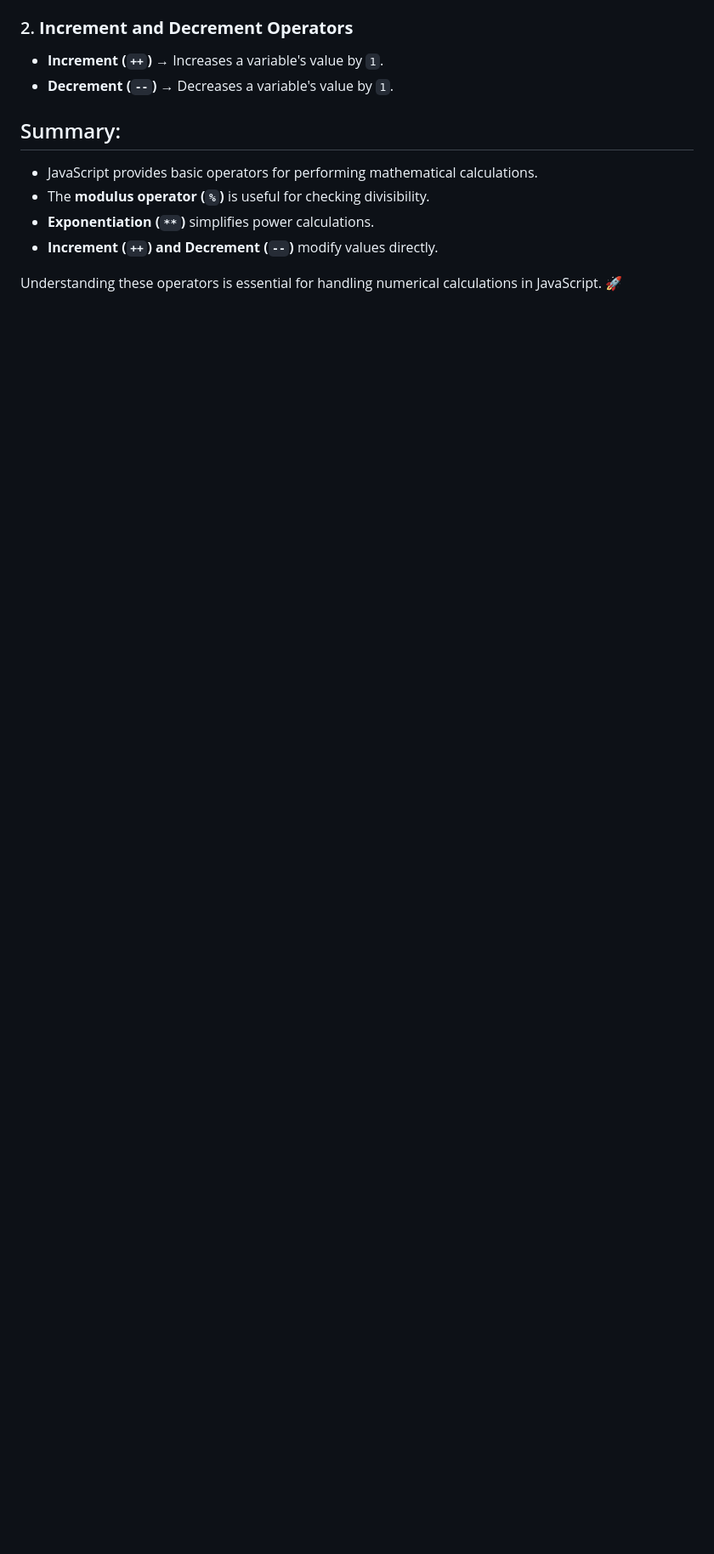
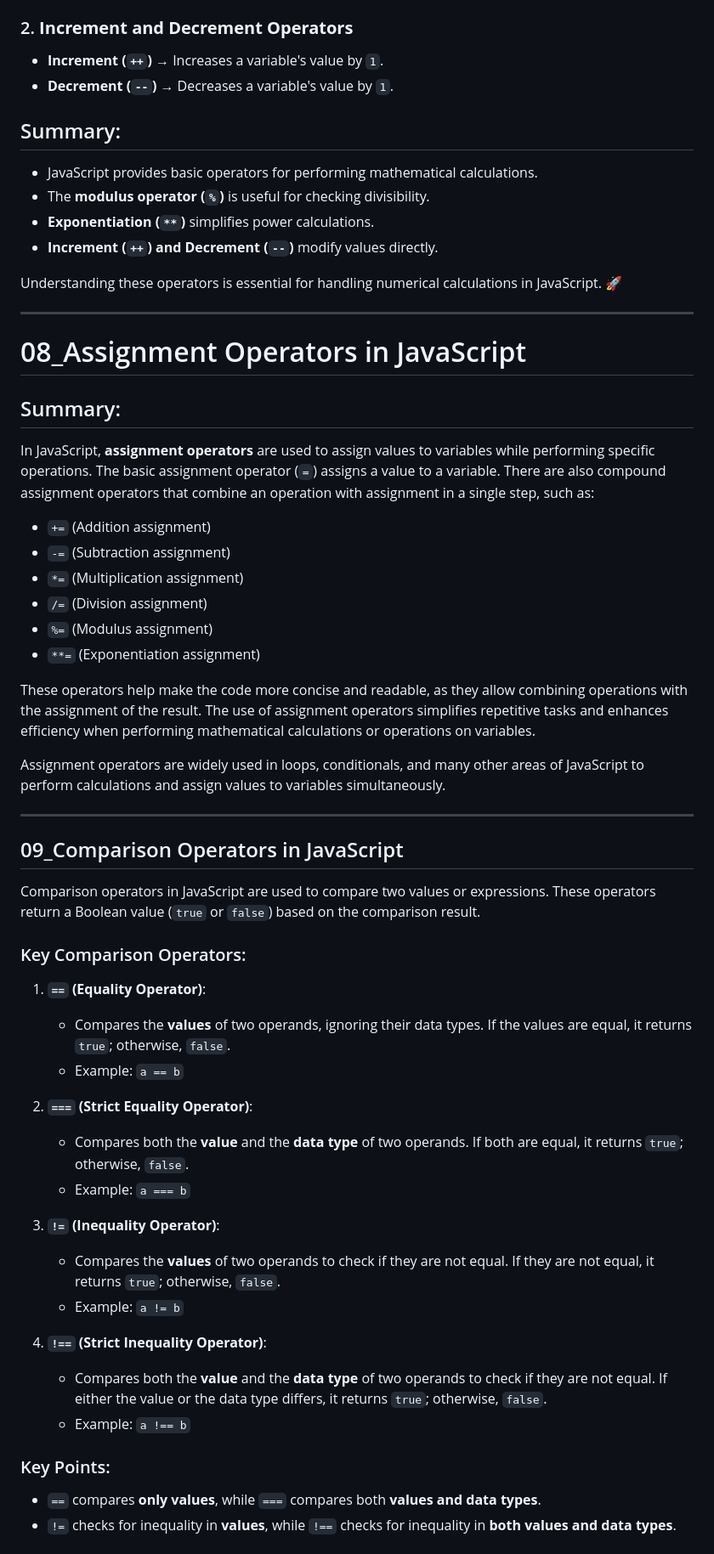
Before and after one commit to SGDilakshan/JavaScript-Full-Theory, a Markdown page: README.md, the part around the change printed below. Shown: that part at 85% size. Drawn GitHub-style; blank space fills up the shorter version.

Commit message:
Update the readme file after Relational Operators in JavaScript

```diff
--- a/README.md
+++ b/README.md
@@ -206,3 +206,49 @@ This project demonstrates basic **arithmetic operations** in JavaScript. Arithme
 - **Increment (`++`) and Decrement (`--`)** modify values directly.
 
 Understanding these operators is essential for handling numerical calculations in JavaScript. 🚀
+
+---------------------------------------------------------------------------------------
+
+# 08_Assignment Operators in JavaScript
+
+## Summary:
+In JavaScript, **assignment operators** are used to assign values to variables while performing specific operations. The basic assignment operator (`=`) assigns a value to a variable. There are also compound assignment operators that combine an operation with assignment in a single step, such as:
+
+- `+=` (Addition assignment)
+- `-=` (Subtraction assignment)
+- `*=` (Multiplication assignment)
+- `/=` (Division assignment)
+- `%=` (Modulus assignment)
+- `**=` (Exponentiation assignment)
+
+These operators help make the code more concise and readable, as they allow combining operations with the assignment of the result. The use of assignment operators simplifies repetitive tasks and enhances efficiency when performing mathematical calculations or operations on variables.
+
+Assignment operators are widely used in loops, conditionals, and many other areas of JavaScript to perform calculations and assign values to variables simultaneously.
+
+---------------------------------------------------------------------------------------
+
+## 09_Comparison Operators in JavaScript
+
+Comparison operators in JavaScript are used to compare two values or expressions. These operators return a Boolean value (`true` or `false`) based on the comparison result.
+### Key Comparison Operators:
+
+1. **`==` (Equality Operator)**:
+   - Compares the **values** of two operands, ignoring their data types. If the values are equal, it returns `true`; otherwise, `false`.
+   - Example: `a == b`
+
+2. **`===` (Strict Equality Operator)**:
+   - Compares both the **value** and the **data type** of two operands. If both are equal, it returns `true`; otherwise, `false`.
+   - Example: `a === b`
+
+3. **`!=` (Inequality Operator)**:
+   - Compares the **values** of two operands to check if they are not equal. If they are not equal, it returns `true`; otherwise, `false`.
+   - Example: `a != b`
+
+4. **`!==` (Strict Inequality Operator)**:
+   - Compares both the **value** and the **data type** of two operands to check if they are not equal. If either the value or the data type differs, it returns `true`; otherwise, `false`.
+   - Example: `a !== b`
+
+### Key Points:
+- `==` compares **only values**, while `===` compares both **values and data types**.
+- `!=` checks for inequality in **values**, while `!==` checks for inequality in **both values and data types**.
+
```
Also changed, not shown: other parts of README.md (+16 -0 lines).
